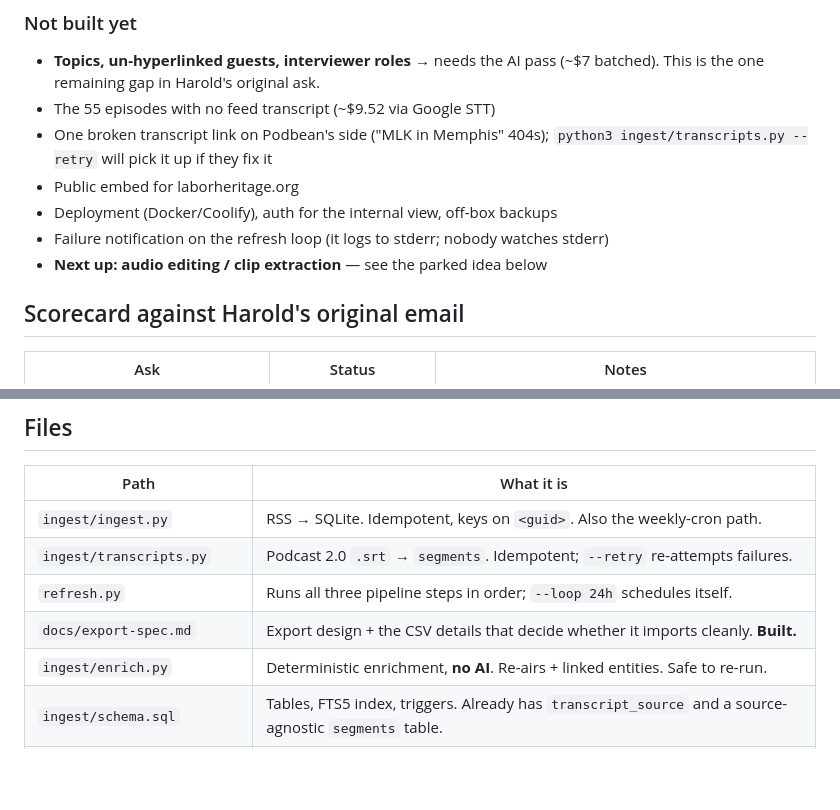
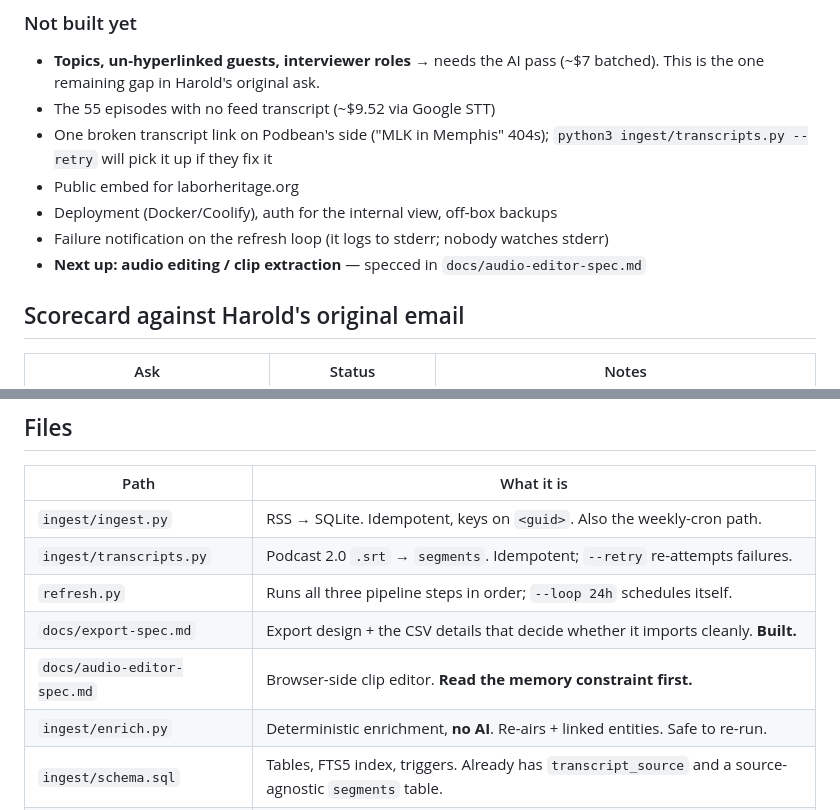
Before and after one commit to Catskill909/lhf-tools, a Markdown page: HANDOFF.md, 2 parts joined by grey strips. Rendered like a GitHub page; blank space fills up the shorter version.

```diff
--- a/HANDOFF.md
+++ b/HANDOFF.md
@@ -100,7 +100,7 @@ search, jump-to-moment, re-air detection and tags. See the tier ladder in
 - Public embed for laborheritage.org
 - Deployment (Docker/Coolify), auth for the internal view, off-box backups
 - Failure notification on the refresh loop (it logs to stderr; nobody watches stderr)
-- **Next up: audio editing / clip extraction** — see the parked idea below
+- **Next up: audio editing / clip extraction** — specced in `docs/audio-editor-spec.md`
 
 ## Scorecard against Harold's original email
 
@@ -189,6 +189,7 @@ problem is solved, search now reaches the audio — and topics are the next step
 | `ingest/transcripts.py` | Podcast 2.0 `.srt` → `segments`. Idempotent; `--retry` re-attempts failures. |
 | `refresh.py` | Runs all three pipeline steps in order; `--loop 24h` schedules itself. |
 | `docs/export-spec.md` | Export design + the CSV details that decide whether it imports cleanly. **Built.** |
+| `docs/audio-editor-spec.md` | Browser-side clip editor. **Read the memory constraint first.** |
 | `ingest/enrich.py` | Deterministic enrichment, **no AI**. Re-airs + linked entities. Safe to re-run. |
 | `ingest/schema.sql` | Tables, FTS5 index, triggers. Already has `transcript_source` and a source-agnostic `segments` table. |
 | `serve.py` | JSON API + serves the UI. Stdlib `http.server`; swap for FastAPI at deploy. |
```
Also changed, not shown: docs/audio-editor-spec.md (added, +179 -0 lines).
